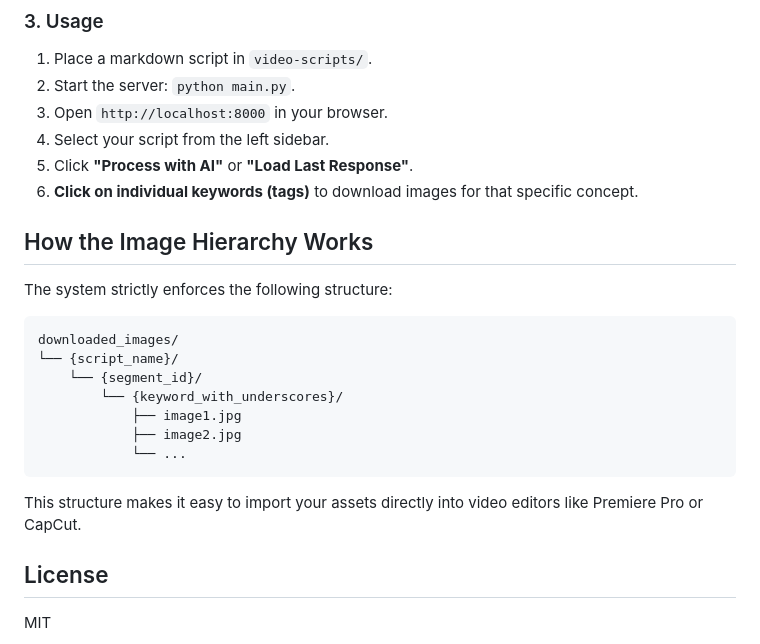
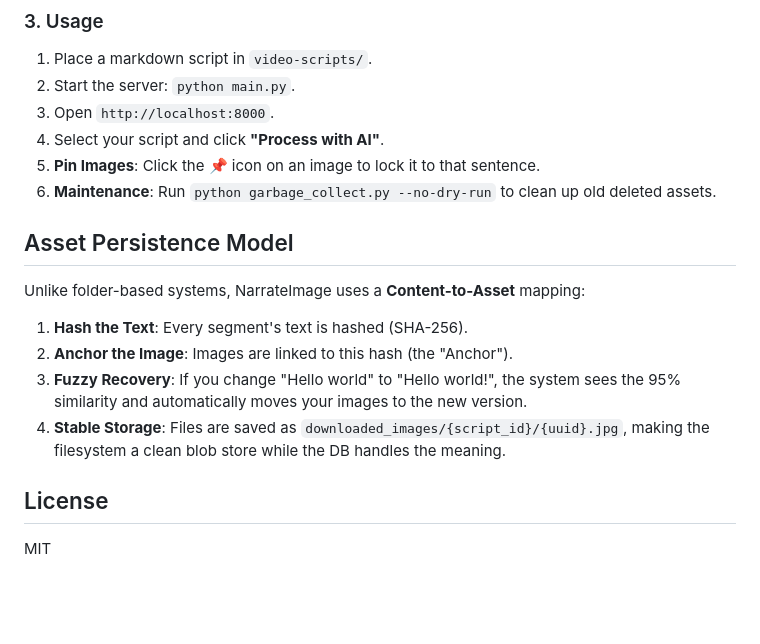
Before and after one commit to puskarwagle/Pictos, a Markdown page: README.md, the part around one of its changes. Rendered like a GitHub page; blank space fills up the shorter version.

````diff
--- a/README.md
+++ b/README.md
@@ -56,23 +58,17 @@ DEEPSEEK_BASE_URL=https://api.deepseek.com
 ### 3. Usage
 1. Place a markdown script in `video-scripts/`.
 2. Start the server: `python main.py`.
-3. Open `http://localhost:8000` in your browser.
-4. Select your script from the left sidebar.
-5. Click **"Process with AI"** or **"Load Last Response"**.
-6. **Click on individual keywords (tags)** to download images for that specific concept.
+3. Open `http://localhost:8000`.
+4. Select your script and click **"Process with AI"**.
+5. **Pin Images**: Click the 📌 icon on an image to lock it to that sentence.
+6. **Maintenance**: Run `python garbage_collect.py --no-dry-run` to clean up old deleted assets.
 
-## How the Image Hierarchy Works
-The system strictly enforces the following structure:
-```text
-downloaded_images/
-└── {script_name}/
-    └── {segment_id}/
-        └── {keyword_with_underscores}/
-            ├── image1.jpg
-            ├── image2.jpg
-            └── ...
-```
-This structure makes it easy to import your assets directly into video editors like Premiere Pro or CapCut.
+## Asset Persistence Model
+Unlike folder-based systems, NarrateImage uses a **Content-to-Asset** mapping:
+1. **Hash the Text**: Every segment's text is hashed (SHA-256).
+2. **Anchor the Image**: Images are linked to this hash (the "Anchor").
+3. **Fuzzy Recovery**: If you change "Hello world" to "Hello world!", the system sees the 95% similarity and automatically moves your images to the new version.
+4. **Stable Storage**: Files are saved as `downloaded_images/{script_id}/{uuid}.jpg`, making the filesystem a clean blob store while the DB handles the meaning.
 
 ## License
 MIT
````
Also changed, not shown: other parts of README.md (+20 -18 lines), PROMPT_FOR_HIGHER_AI.md (added, +26 -0 lines).
